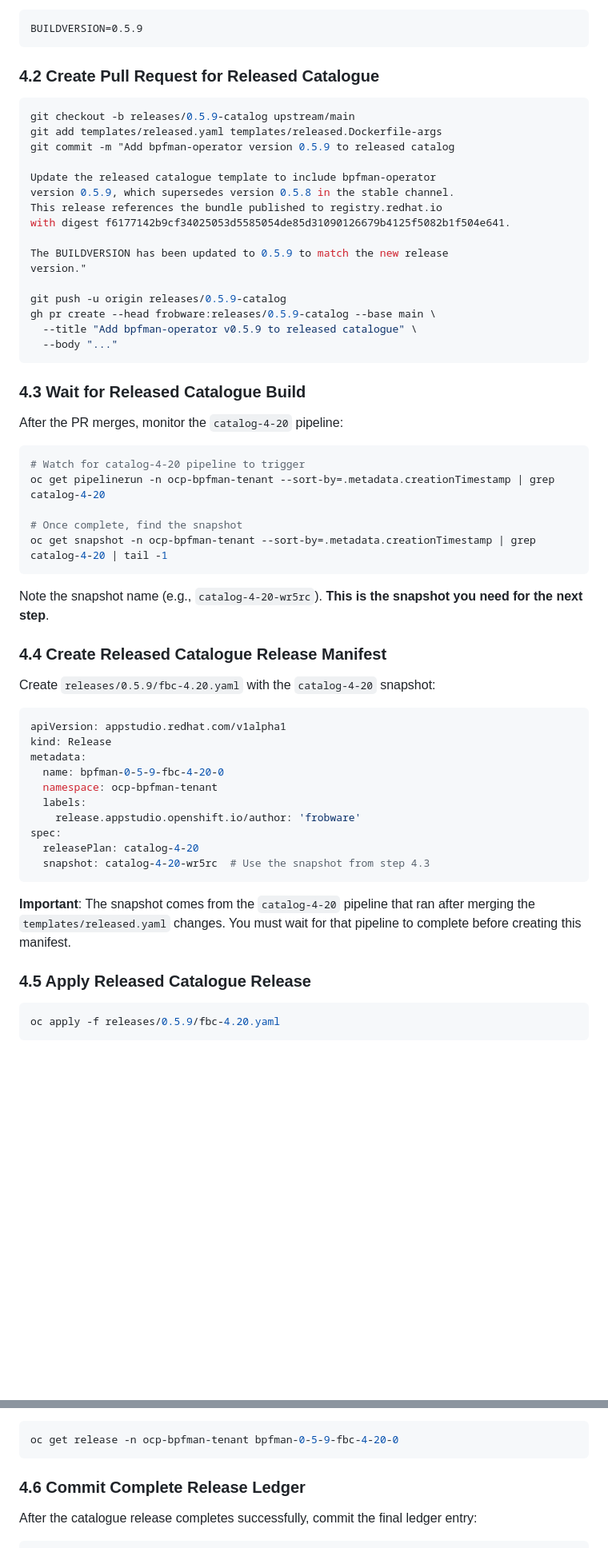
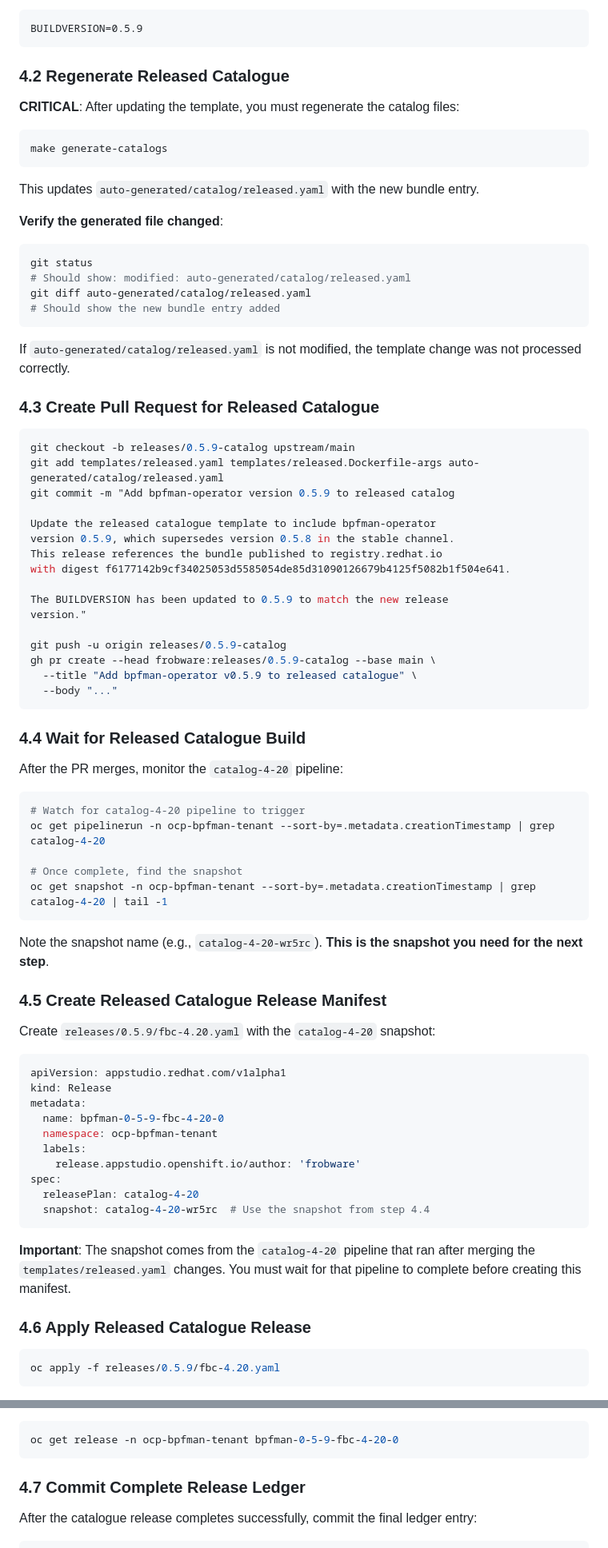
Before and after one commit to openshift/bpfman-catalog, a Markdown page: RELEASE-PROCESS.md, 2 parts joined by grey strips. Shown: that part at 80% size. Drawn GitHub-style; blank space fills up the shorter version.

Commit message:
Add critical steps for regenerating catalogs after template changes
Enhance the release process documentation to explicitly include
catalog regeneration steps that were omitted in PR 54, which resulted
in generated catalog files not being updated when templates were
changed.

Changes to Phase 3 (Z-Stream Catalogue Update):
- Add verification step after make generate-catalogs
- Show how to check git status and diff to confirm files changed
- Add warning if auto-generated file was not modified

Changes to Phase 4 (Released Catalogue Update):
- Add new section 4.2: Regenerate Released Catalogue
- Mark as CRITICAL to emphasise importance
- Include verification commands to confirm generation succeeded
- Update section 4.3 to explicitly include auto-generated file in git add
- Renumber subsequent sections (4.3 → 4.4, 4.4 → 4.5, etc.)
- Update cross-references to corrected section numbers

Changes to Summary Checklist:
- Add explicit step: "Regenerate catalogs and verify auto-generated/catalog/z-stream.yaml changed"
- Add explicit step: "Regenerate catalogs and verify auto-generated/catalog/released.yaml changed"
- Clarify that PRs must include auto-generated files

These additions prevent the error in PR 54 where templates were
updated but the generated catalog files were not committed, requiring
a follow-up PR (58) to add the missing generated content.

Related: #54, #58

````diff
--- a/RELEASE-PROCESS.md
+++ b/RELEASE-PROCESS.md
@@ -399,11 +409,31 @@ Also update `templates/released.Dockerfile-args`:
 BUILDVERSION=0.5.9
 ```
 
-### 4.2 Create Pull Request for Released Catalogue
+### 4.2 Regenerate Released Catalogue
+
+**CRITICAL**: After updating the template, you must regenerate the catalog files:
+
+```bash
+make generate-catalogs
+```
+
+This updates `auto-generated/catalog/released.yaml` with the new bundle entry.
+
+**Verify the generated file changed**:
+```bash
+git status
+# Should show: modified: auto-generated/catalog/released.yaml
+git diff auto-generated/catalog/released.yaml
+# Should show the new bundle entry added
+```
+
+If `auto-generated/catalog/released.yaml` is not modified, the template change was not processed correctly.
+
+### 4.3 Create Pull Request for Released Catalogue
 
 ```bash
 git checkout -b releases/0.5.9-catalog upstream/main
-git add templates/released.yaml templates/released.Dockerfile-args
+git add templates/released.yaml templates/released.Dockerfile-args auto-generated/catalog/released.yaml
 git commit -m "Add bpfman-operator version 0.5.9 to released catalog
 
 Update the released catalogue template to include bpfman-operator
@@ -420,7 +450,7 @@ gh pr create --head frobware:releases/0.5.9-catalog --base main \
   --body "..."
 ```
 
-### 4.3 Wait for Released Catalogue Build
+### 4.4 Wait for Released Catalogue Build
 
 After the PR merges, monitor the `catalog-4-20` pipeline:
 
@@ -434,7 +464,7 @@ oc get snapshot -n ocp-bpfman-tenant --sort-by=.metadata.creationTimestamp | gre
 
 Note the snapshot name (e.g., `catalog-4-20-wr5rc`). **This is the snapshot you need for the next step**.
 
-### 4.4 Create Released Catalogue Release Manifest
+### 4.5 Create Released Catalogue Release Manifest
 
 Create `releases/0.5.9/fbc-4.20.yaml` with the `catalog-4-20` snapshot:
 
@@ -448,12 +478,12 @@ metadata:
     release.appstudio.openshift.io/author: 'frobware'
 spec:
   releasePlan: catalog-4-20
-  snapshot: catalog-4-20-wr5rc  # Use the snapshot from step 4.3
+  snapshot: catalog-4-20-wr5rc  # Use the snapshot from step 4.4
 ```
 
 **Important**: The snapshot comes from the `catalog-4-20` pipeline that ran after merging the `templates/released.yaml` changes. You must wait for that pipeline to complete before creating this manifest.
 
-### 4.5 Apply Released Catalogue Release
+### 4.6 Apply Released Catalogue Release
 
 ```bash
 oc apply -f releases/0.5.9/fbc-4.20.yaml
@@ -466,7 +496,7 @@ Monitor the release:
 oc get release -n ocp-bpfman-tenant bpfman-0-5-9-fbc-4-20-0
 ```
 
-### 4.6 Commit Complete Release Ledger
+### 4.7 Commit Complete Release Ledger
 
 After the catalogue release completes successfully, commit the final ledger entry:
 
````
Also changed, not shown: other parts of RELEASE-PROCESS.md (+14 -2 lines).
